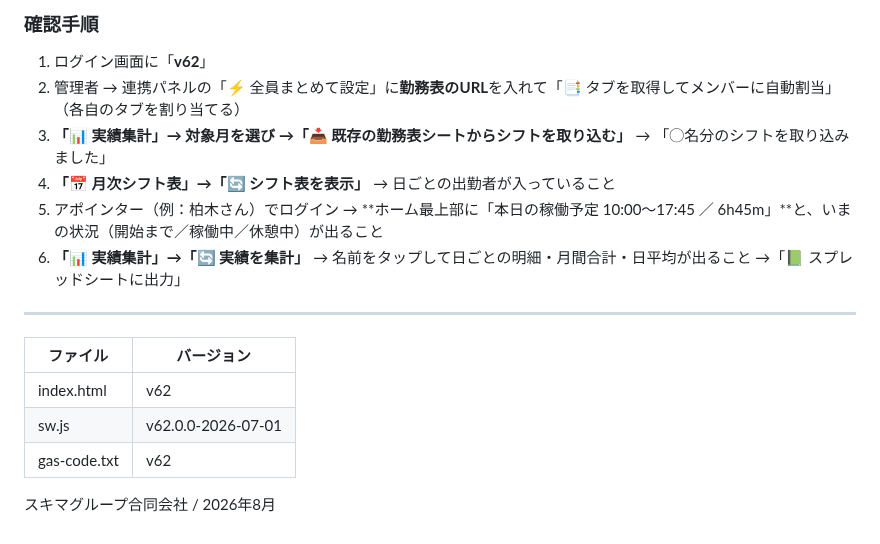
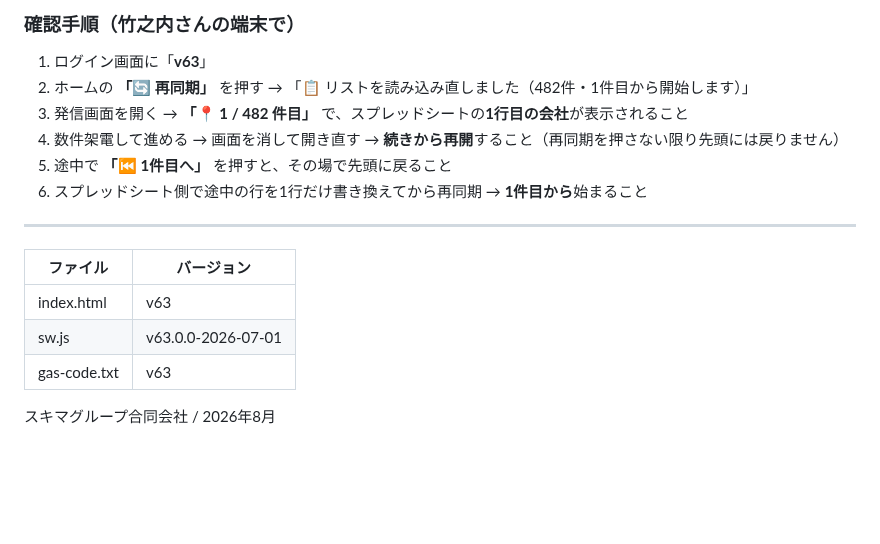
Before and after one commit to sukima-group/teleapo, a Markdown page: README.md, the part around one of its changes. Rendered like a GitHub page; blank space fills up the shorter version.

Commit message:
Readme · MD

```diff
--- a/README.md
+++ b/README.md
@@ -72,18 +57,18 @@
 
-### 確認手順
-1. ログイン画面に「**v62**」
-2. 管理者 → 連携パネルの「⚡ 全員まとめて設定」に**勤務表のURL**を入れて「📑 タブを取得してメンバーに自動割当」（各自のタブを割り当てる）
-3. **「📊 実績集計」→ 対象月を選び →「📥 既存の勤務表シートからシフトを取り込む」** → 「◯名分のシフトを取り込みました」
-4. **「📅 月次シフト表」→「🔄 シフト表を表示」** → 日ごとの出勤者が入っていること
-5. アポインター（例：柏木さん）でログイン → **ホーム最上部に「本日の稼働予定 10:00〜17:45 ／ 6h45m」**と、いまの状況（開始まで／稼働中／休憩中）が出ること
-6. **「📊 実績集計」→「🔄 実績を集計」** → 名前をタップして日ごとの明細・月間合計・日平均が出ること →「📗 スプレッドシートに出力」
+### 確認手順（竹之内さんの端末で）
+1. ログイン画面に「**v63**」
+2. ホームの **「🔄 再同期」** を押す → 「📋 リストを読み込み直しました（482件・1件目から開始します）」
+3. 発信画面を開く → **「📍 1 / 482 件目」** で、スプレッドシートの**1行目の会社**が表示されること
+4. 数件架電して進める → 画面を消して開き直す → **続きから再開**すること（再同期を押さない限り先頭には戻りません）
+5. 途中で **「⏮ 1件目へ」** を押すと、その場で先頭に戻ること
+6. スプレッドシート側で途中の行を1行だけ書き換えてから再同期 → **1件目から**始まること
 
 ---
 
 | ファイル | バージョン |
 |---|---|
-| index.html | v62 |
-| sw.js | v62.0.0-2026-07-01 |
-| gas-code.txt | v62 |
+| index.html | v63 |
+| sw.js | v63.0.0-2026-07-01 |
+| gas-code.txt | v63 |
 
 スキマグループ合同会社 / 2026年8月
```
Also changed, not shown: other parts of README.md (+30 -45 lines).
